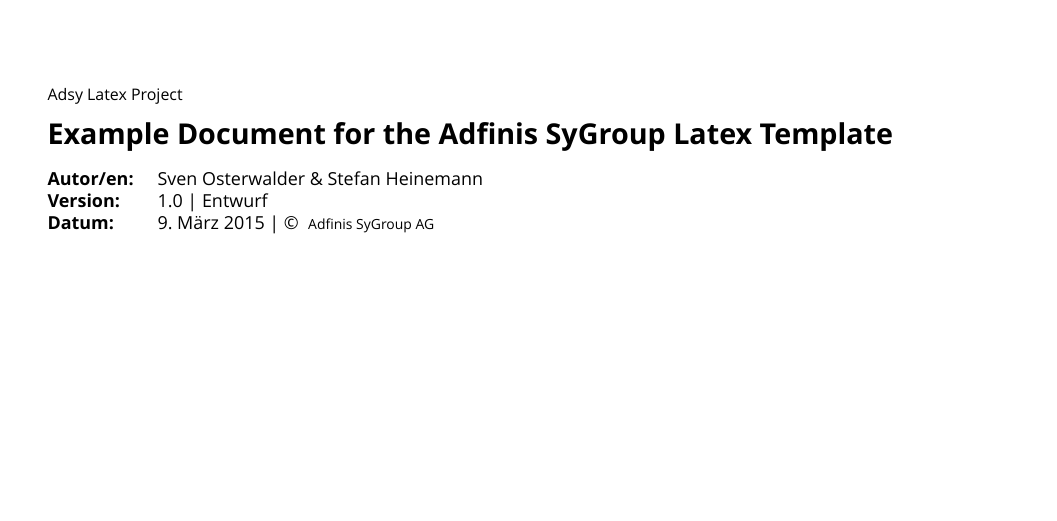
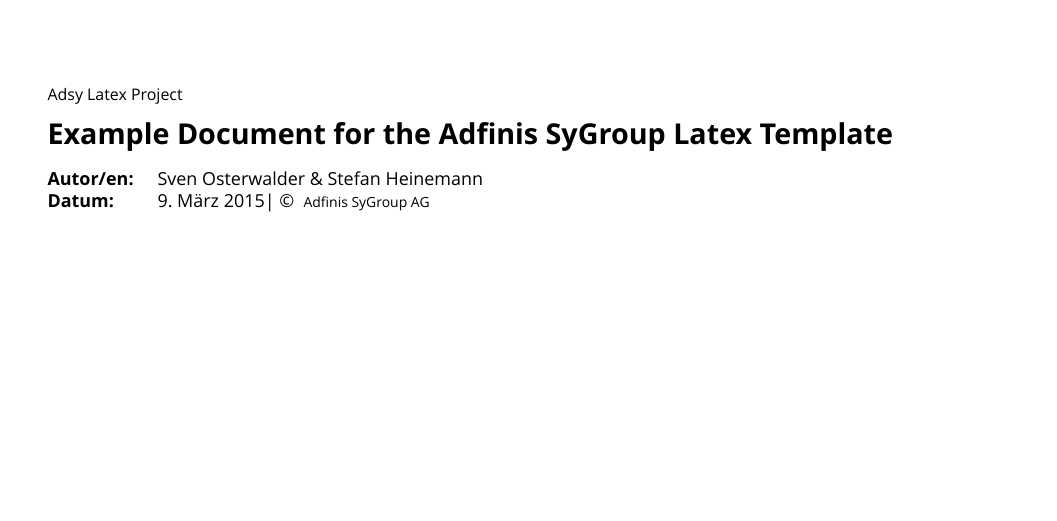
Before and after one commit to adfinis/adsy-sphinx-template, a LaTeX problem sheet (example.tex, which reads adsyDoc.cls): part of page 1 of 4, cut so that both start at the same text. Compiled offline with XeLaTeX; a missing font is replaced by an installed copy or a similar font.

Commit message:
Adjusted template to work with sphinx

```diff
--- a/adsyDoc.cls
+++ b/adsyDoc.cls
@@ -80,16 +80,16 @@
 	{\fontsize{8pt}{1em} \selectfont \subtitle{}}
 
 	\vspace{0.3cm}
-	{\fontsize{14.4pt}{1em} \selectfont \textbf{\title{}}}
+	{\fontsize{14.4pt}{1em} \selectfont \textbf{\@title}}
 
 	\vspace{0.3cm}
 
 	\bgroup{}
 	\fontsize{9pt}{1em} \selectfont
 	\begin{tabular}{>{\hspace{-0.5pc}}l  l}
-		\textbf{Autor/en:} & \authors{} \\
-		\textbf{Version:}  & \versionnumber{} | \documentstate{} \\
-		\textbf{Datum:}    & \versiondate{} | \textcopyright{} {\fontsize{7pt}{1em} \selectfont Adfinis SyGroup AG} \\
+		\textbf{Autor/en:} & \@author \\
+		%\textbf{Version:}  & \release{} | \releasename{}
+		\textbf{Datum:}    & \@date | \textcopyright{} {\fontsize{7pt}{1em} \selectfont Adfinis SyGroup AG} \\
 	\end{tabular}
 	\egroup{}
 	\vfill
@@ -114,7 +114,7 @@
 
 \newcommand{\LeftFoot}{\fontsize{7pt}{1em}\selectfont
 	\textbf{\title{}} | \subtitle{} \\
-	\textcopyright{} Adfinis SyGroup AG | Version \versionnumber{} | Status \documentstate{}
+	\textcopyright{} Adfinis SyGroup AG | Version \release{} | Status \releasename{}
 }
 
 \newcommand{\RightFoot}{\fontsize{7pt}{1em} \selectfont
--- a/example.tex
+++ b/example.tex
@@ -8,12 +8,12 @@
 %	pdftitle={\title{}}
 %}
 
-\renewcommand{\title}{Example Document for the Adfinis SyGroup Latex Template}
+\title{Example Document for the Adfinis SyGroup Latex Template}
 \renewcommand{\subtitle}{Adsy Latex Project}
-\providecommand{\authors}{Sven Osterwalder \& Stefan Heinemann}
-\providecommand{\versionnumber}{1.0}
-\providecommand{\versiondate}{\today}
-\providecommand{\documentstate}{Entwurf}
+\author{Sven Osterwalder \& Stefan Heinemann}
+\date{\today}
+\providecommand{\release{1.0}}
+\providecommand{\releasename{Entwurf}}
 
 \usepackage{makeidx}
 \makeindex{}
```
